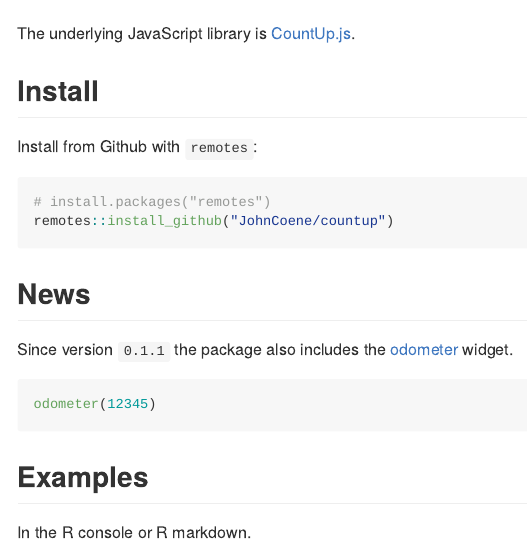
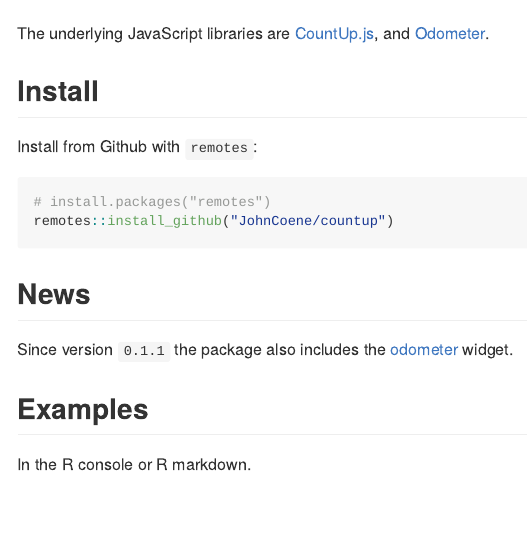
Before and after one commit to JohnCoene/countup, an R Markdown document (README.Rmd): the page in a window 1100 px wide, from its top. The pictures show the output file README.md that the author committed with the source, drawn offline in the style of GitHub; badge pictures from the web are left out.

Commit message:
improve readme

```diff
--- a/README.Rmd
+++ b/README.Rmd
@@ -18,7 +18,7 @@ knitr::opts_chunk$set(
 
 ![](./man/figures/logo.png)
 
-The underlying JavaScript library is [CountUp.js](https://github.com/inorganik/CountUp.js).
+The underlying JavaScript libraries are [CountUp.js](https://github.com/inorganik/CountUp.js), and [Odometer](https://github.hubspot.com/odometer/docs/welcome/).
 
 ## Install
 
```
Also changed, not shown: README.md, 1 other file.
